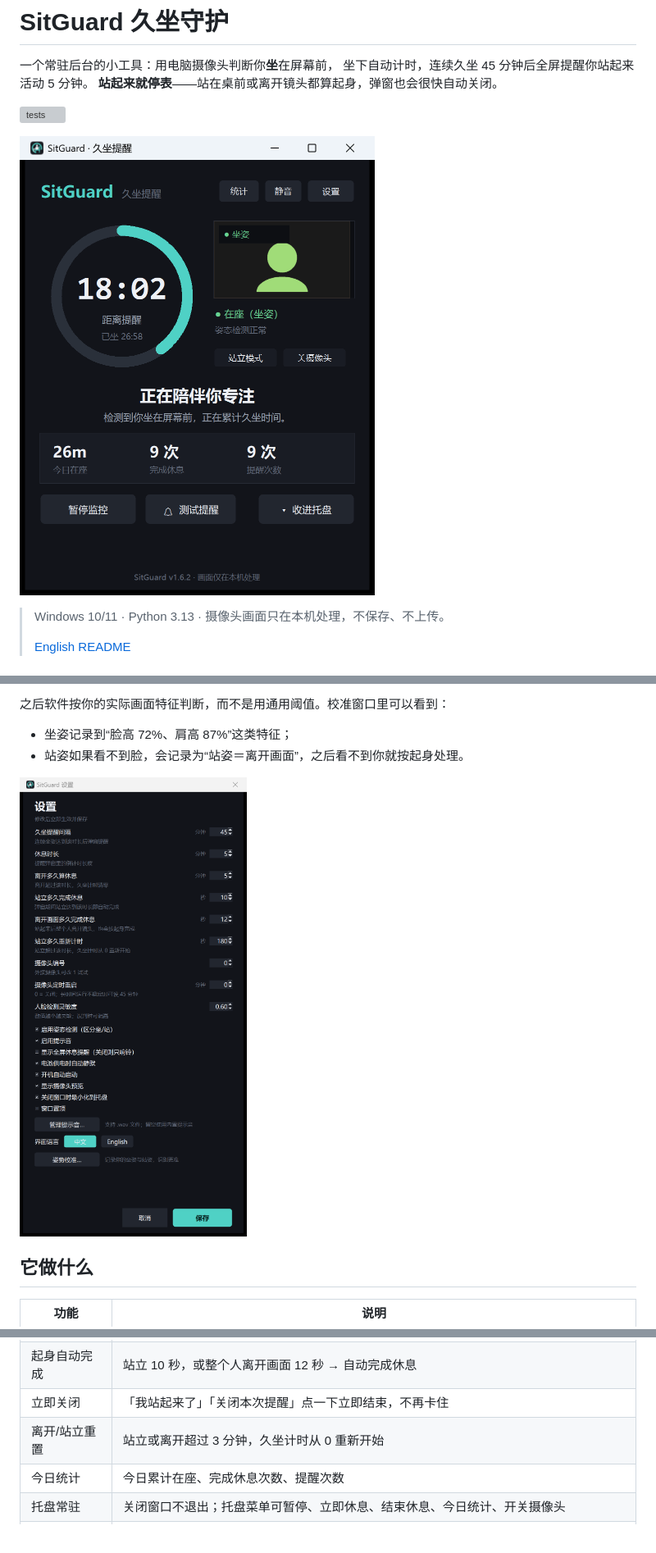
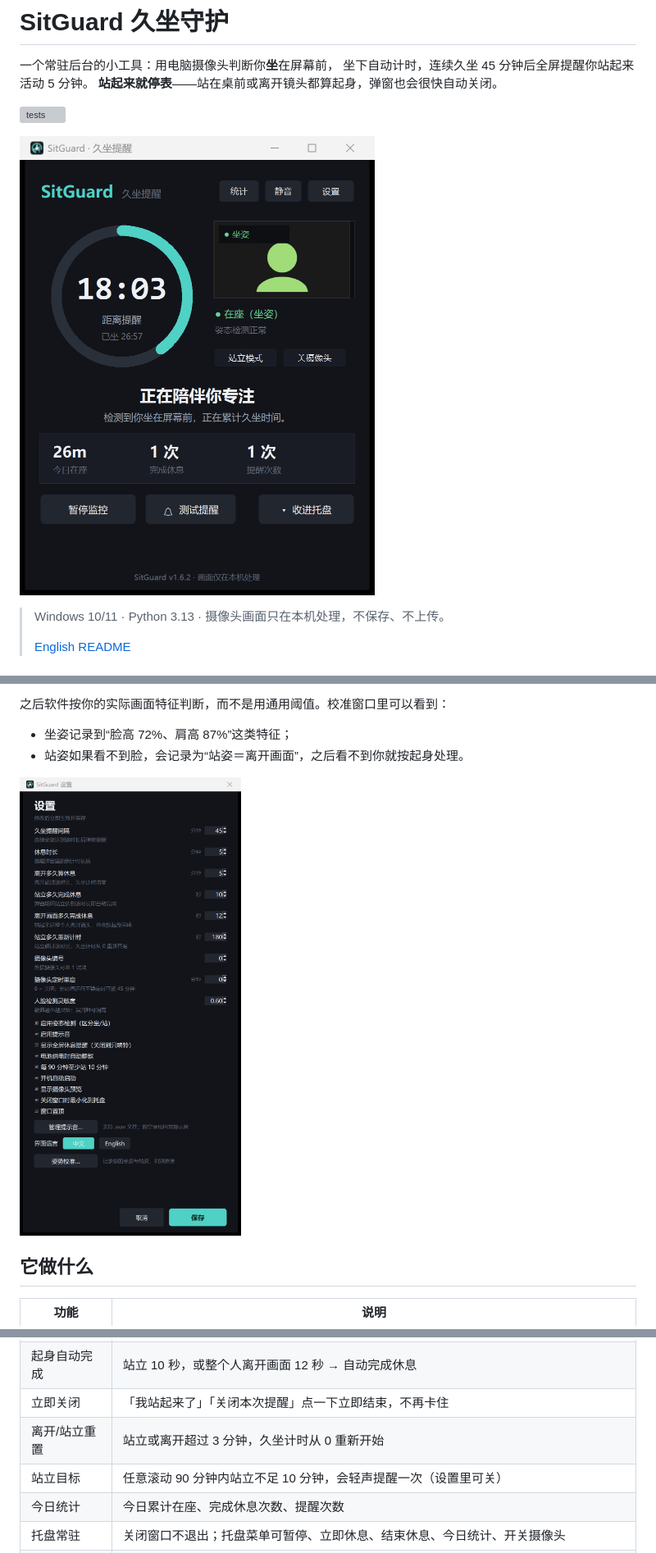
Before and after one commit to Atumnsky/SitGuard, a Markdown page: README_ZH.md, 3 parts joined by grey strips. Shown at 82% size. Drawn GitHub-style; pictures changed too: screenshots/main.png, screenshots/settings.png; grey boxes are pictures that could not be loaded.

```diff
--- a/README_ZH.md
+++ b/README_ZH.md
@@ -68,6 +68,7 @@ English UI:
 | 起身自动完成 | 站立 10 秒，或整个人离开画面 12 秒 → 自动完成休息 |
 | 立即关闭 | 「我站起来了」「关闭本次提醒」点一下立即结束，不再卡住 |
 | 离开/站立重置 | 站立或离开超过 3 分钟，久坐计时从 0 重新开始 |
+| 站立目标 | 任意滚动 90 分钟内站立不足 10 分钟，会轻声提醒一次（设置里可关） |
 | 今日统计 | 今日累计在座、完成休息次数、提醒次数 |
 | 托盘常驻 | 关闭窗口不退出；托盘菜单可暂停、立即休息、结束休息、今日统计、开关摄像头 |
 | 活动统计 | 每段记录开始/结束时间；当天明细列出几点坐下、站起、离开，附近 7 天平均；无限保留，可按日期查看 |
```
Also changed, not shown: README.md (+4 -0 lines), 6 other files.
